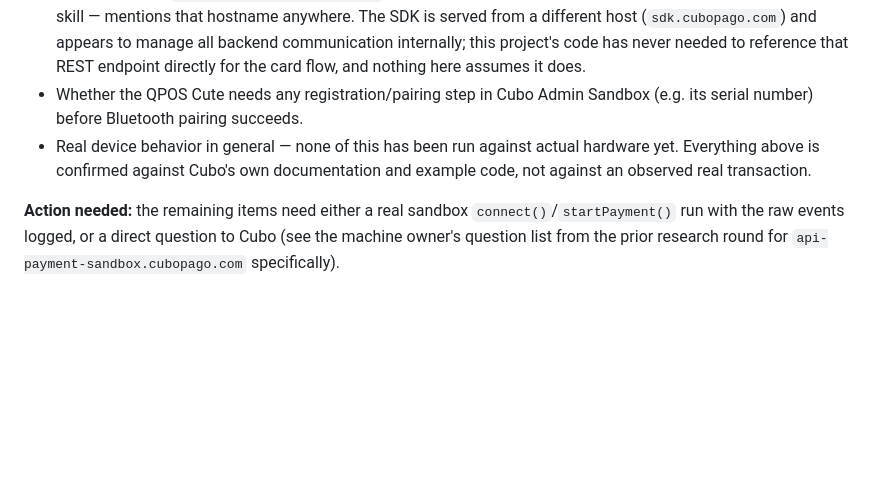
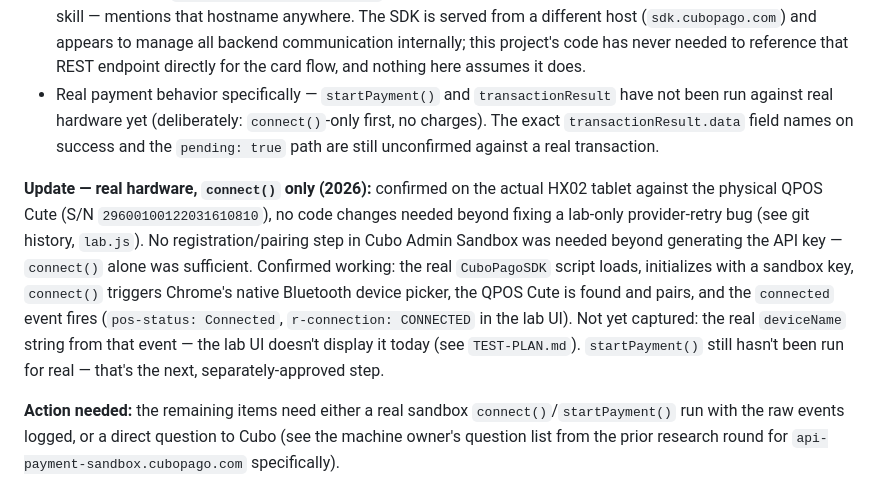
Before and after one commit to moises1388/freshtouch-hx01, a Markdown page: freshtouch-hx02-cubo-lab/CUBO-INTEGRATION.md, the part around the change. Drawn GitHub-style; blank space fills up the shorter version.

```diff
--- a/freshtouch-hx02-cubo-lab/CUBO-INTEGRATION.md
+++ b/freshtouch-hx02-cubo-lab/CUBO-INTEGRATION.md
@@ -151,12 +151,25 @@ published to npm for bundler-based projects (see below).
   (`sdk.cubopago.com`) and appears to manage all backend communication
   internally; this project's code has never needed to reference that REST
   endpoint directly for the card flow, and nothing here assumes it does.
-- Whether the QPOS Cute needs any registration/pairing step in Cubo Admin
-  Sandbox (e.g. its serial number) before Bluetooth pairing succeeds.
-- Real device behavior in general — none of this has been run against
-  actual hardware yet. Everything above is confirmed against Cubo's own
-  documentation and example code, not against an observed real
-  transaction.
+- Real payment behavior specifically — `startPayment()` and
+  `transactionResult` have not been run against real hardware yet
+  (deliberately: `connect()`-only first, no charges). The exact
+  `transactionResult.data` field names on success and the `pending: true`
+  path are still unconfirmed against a real transaction.
+
+**Update — real hardware, `connect()` only (2026):** confirmed on the
+actual HX02 tablet against the physical QPOS Cute (S/N
+`29600100122031610810`), no code changes needed beyond fixing a lab-only
+provider-retry bug (see git history, `lab.js`). No registration/pairing
+step in Cubo Admin Sandbox was needed beyond generating the API key —
+`connect()` alone was sufficient. Confirmed working: the real
+`CuboPagoSDK` script loads, initializes with a sandbox key, `connect()`
+triggers Chrome's native Bluetooth device picker, the QPOS Cute is found
+and pairs, and the `connected` event fires (`pos-status: Connected`,
+`r-connection: CONNECTED` in the lab UI). Not yet captured: the real
+`deviceName` string from that event — the lab UI doesn't display it
+today (see `TEST-PLAN.md`). `startPayment()` still hasn't been run for
+real — that's the next, separately-approved step.
 
 **Action needed:** the remaining items need either a real sandbox
 `connect()`/`startPayment()` run with the raw events logged, or a direct
```
Also changed, not shown: freshtouch-hx02-cubo-lab/README.md (+4 -4 lines), freshtouch-hx02-cubo-lab/TEST-PLAN.md (+9 -2 lines).
